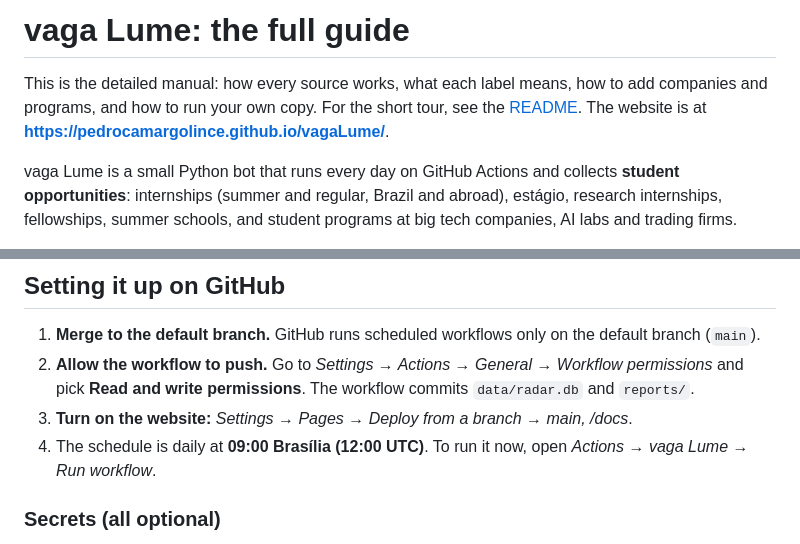
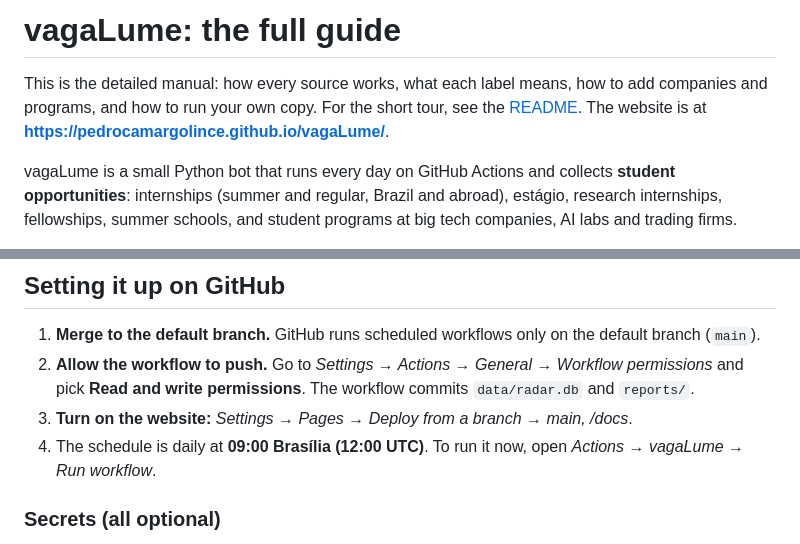
Before and after one commit to DanielznRtm/vagaLume, a Markdown page: GUIDE.md, 2 parts joined by grey strips. GitHub-like rendering.

```diff
--- a/GUIDE.md
+++ b/GUIDE.md
@@ -1,11 +1,11 @@
-# vaga Lume: the full guide
+# vagaLume: the full guide
 
 This is the detailed manual: how every source works, what each label means,
 how to add companies and programs, and how to run your own copy. For the short
 tour, see the [README](README.md). The website is at
 **https://pedrocamargolince.github.io/vagaLume/**.
 
-vaga Lume is a small Python bot that runs every day on GitHub Actions and collects **student
+vagaLume is a small Python bot that runs every day on GitHub Actions and collects **student
 opportunities**: internships (summer and regular, Brazil and abroad), estágio,
 research internships, fellowships, summer schools, and student programs at big
 tech companies, AI labs and trading firms.
@@ -267,7 +267,7 @@ be opened in the headless browser instead.
 3. **Turn on the website:** *Settings → Pages → Deploy from a branch → main,
    /docs*.
 4. The schedule is daily at **09:00 Brasília (12:00 UTC)**. To run it now, open
-   *Actions → vaga Lume → Run workflow*.
+   *Actions → vagaLume → Run workflow*.
 
 ### Secrets (all optional)
 
```
Also changed, not shown: README.md (+9 -9 lines), assets/demo.gif, assets/screenshot-dark.png, assets/screenshot-light.png, 6 other files.
